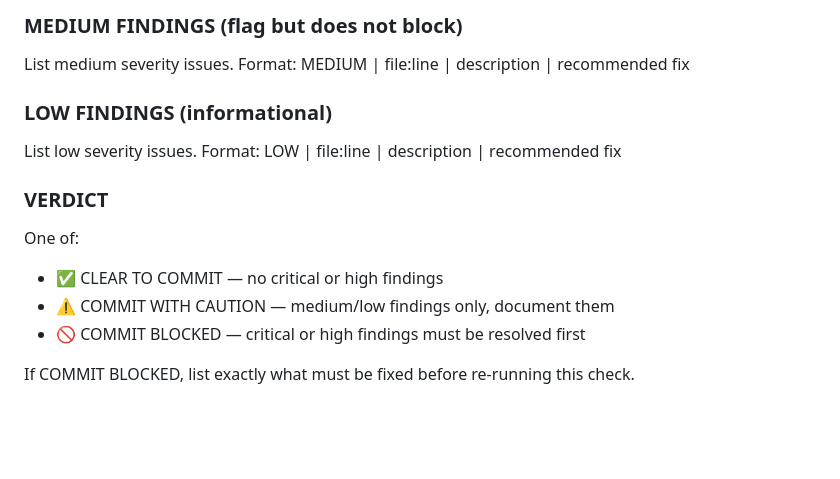
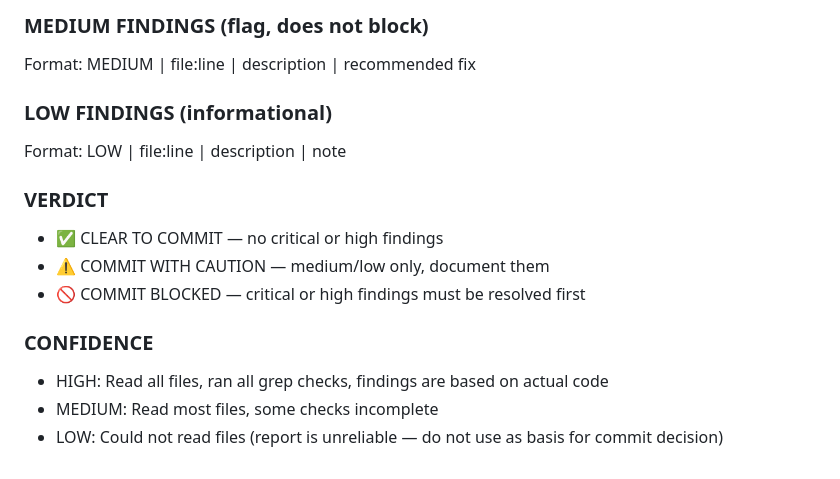
Before and after one commit to treyhamilton/modelsentry, a Markdown page: .claude/agents/security-checker.md, the part around one of its changes. GitHub-like rendering; blank space fills up the shorter version.

```diff
--- a/.claude/agents/security-checker.md
+++ b/.claude/agents/security-checker.md
@@ -87,16 +165,16 @@ Format: HIGH | file:line | description | recommended fix
 
-### MEDIUM FINDINGS (flag but does not block)
-List medium severity issues.
+### MEDIUM FINDINGS (flag, does not block)
 Format: MEDIUM | file:line | description | recommended fix
 
 ### LOW FINDINGS (informational)
-List low severity issues.
-Format: LOW | file:line | description | recommended fix
+Format: LOW | file:line | description | note
 
 ### VERDICT
-One of:
 - ✅ CLEAR TO COMMIT — no critical or high findings
-- ⚠️ COMMIT WITH CAUTION — medium/low findings only, document them
+- ⚠️ COMMIT WITH CAUTION — medium/low only, document them
 - 🚫 COMMIT BLOCKED — critical or high findings must be resolved first
 
-If COMMIT BLOCKED, list exactly what must be fixed before re-running this check.
+### CONFIDENCE
+- HIGH: Read all files, ran all grep checks, findings are based on actual code
+- MEDIUM: Read most files, some checks incomplete
+- LOW: Could not read files (report is unreliable — do not use as basis for commit decision)
```
Also changed, not shown: other parts of .claude/agents/security-checker.md (+129 -51 lines), .claude/agents/statistical-reviewer.md (+79 -46 lines), .claude/agents/test-writer.md (+72 -54 lines).
